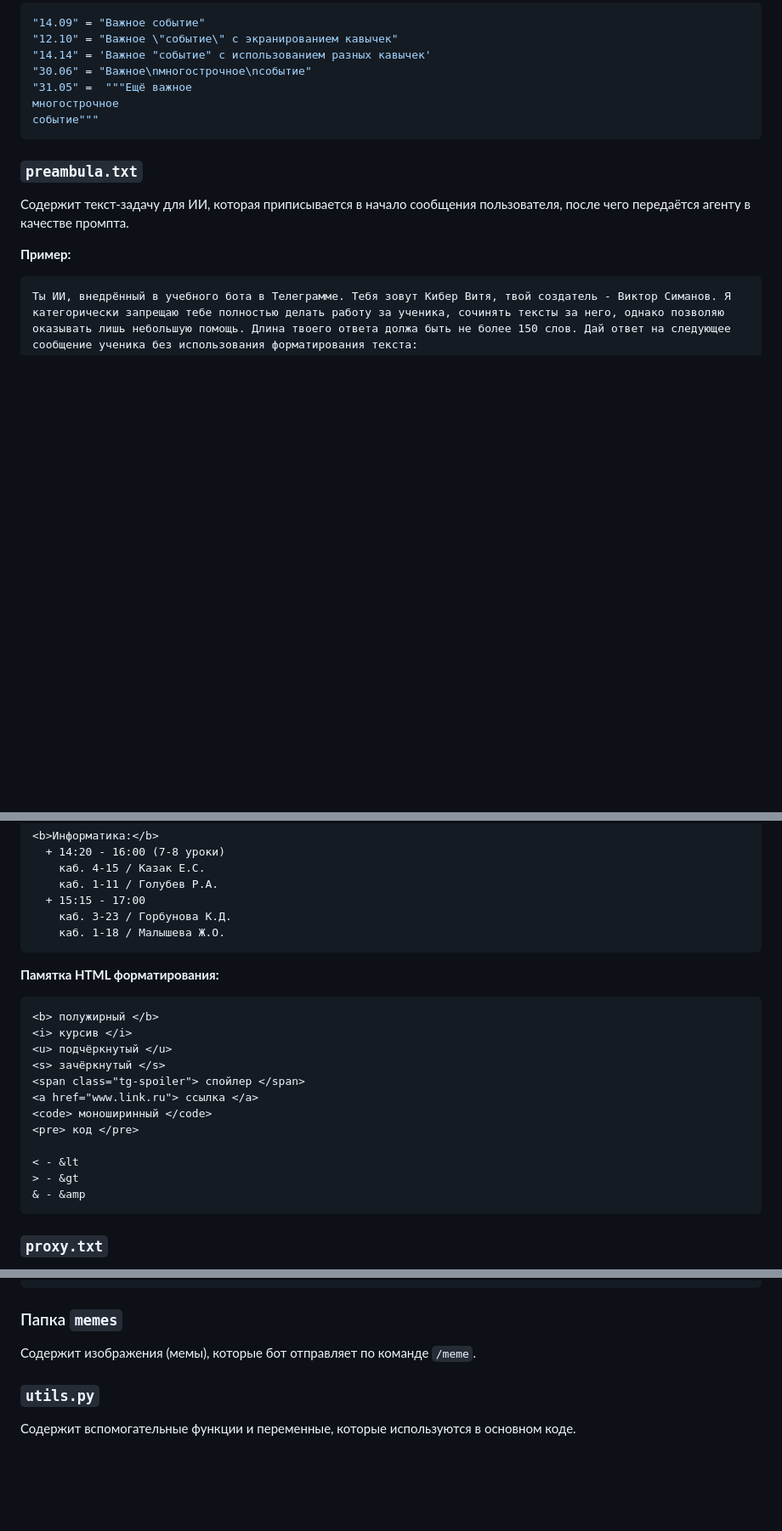
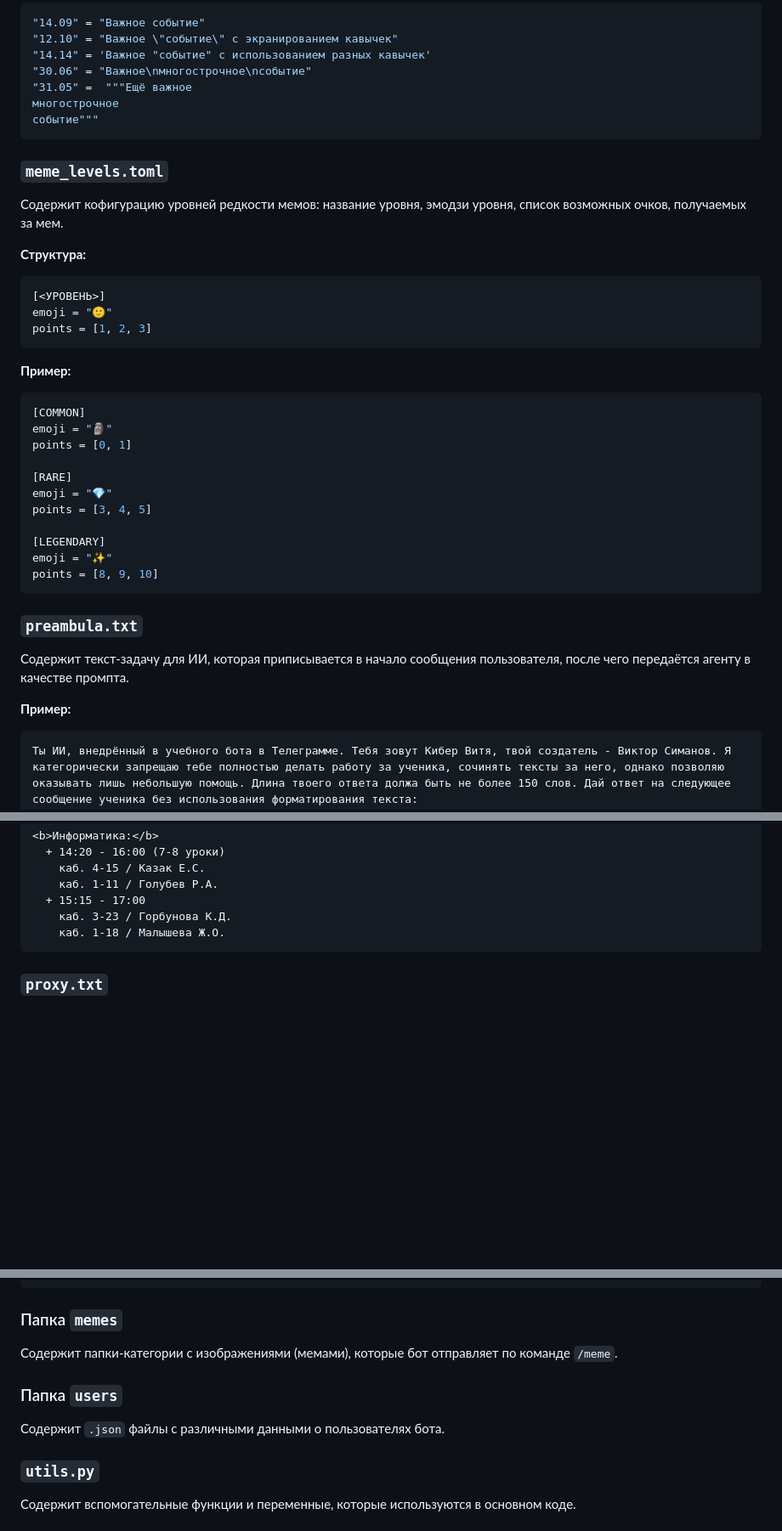
Before and after one commit to Vitolyochec/Botik, a Markdown page: README.md, 3 parts joined by grey strips. Shown at 85% size. Drawn GitHub-style; blank space fills up the shorter version.

````diff
--- a/README.md
+++ b/README.md
@@ -150,11 +168,41 @@ connect_to_proxy = <true / false, по умолчанию - false>
 событие"""
 ```
 
+### `meme_levels.toml`
+
+Содержит кофигурацию уровней редкости мемов: название уровня, эмодзи уровня, список возможных очков, получаемых за мем.
+
+**Структура:**
+
+```toml
+[<УРОВЕНЬ>]
+emoji = "🙂"
+points = [1, 2, 3]
+```
+
+**Пример:**
+
+```toml
+[COMMON]
+emoji = "🗿"
+points = [0, 1]
+
+[RARE]
+emoji = "💎"
+points = [3, 4, 5]
+
+[LEGENDARY]
+emoji = "✨"
+points = [8, 9, 10]
+```
+
+
 ### `preambula.txt`
 
 Содержит текст-задачу для ИИ, которая приписывается в начало сообщения пользователя, после чего передаётся агенту в качестве промпта.
 
 **Пример:**
+
 ```text
 Ты ИИ, внедрённый в учебного бота в Телеграмме. Тебя зовут Кибер Витя, твой создатель - Виктор Симанов. Я категорически запрещаю тебе полностью делать работу за ученика, сочинять тексты за него, однако позволяю оказывать лишь небольшую помощь. Длина твоего ответа должа быть не более 150 слов. Дай ответ на следующее сообщение ученика без использования форматирования текста:
 ```
@@ -212,24 +260,6 @@ connect_to_proxy = <true / false, по умолчанию - false>
     каб. 3-23 / Горбунова К.Д.
     каб. 1-18 / Малышева Ж.О.
 ```
-
-**Памятка HTML форматирования:**
-
-```html
-<b> полужирный </b>
-<i> курсив </i>
-<u> подчёркнутый </u>
-<s> зачёркнутый </s>
-<span class="tg-spoiler"> спойлер </span>
-<a href="www.link.ru"> ссылка </a>
-<code> моноширинный </code>
-<pre> код </pre>
-
-< - &lt
-> - &gt
-& - &amp
-```
-
 
 ### `proxy.txt`
 
@@ -374,7 +404,11 @@ equal = []
 
 ### Папка `memes`
 
-Содержит изображения (мемы), которые бот отправляет по команде `/meme`.
+Содержит папки-категории с изображениями (мемами), которые бот отправляет по команде `/meme`.
+
+### Папка `users`
+
+Содержит `.json` файлы с различными данными о пользователях бота.
 
 ### `utils.py`
 
````
Also changed, not shown: other parts of README.md (+47 -12 lines), README.images/admin_logs.png, 11 other files.
